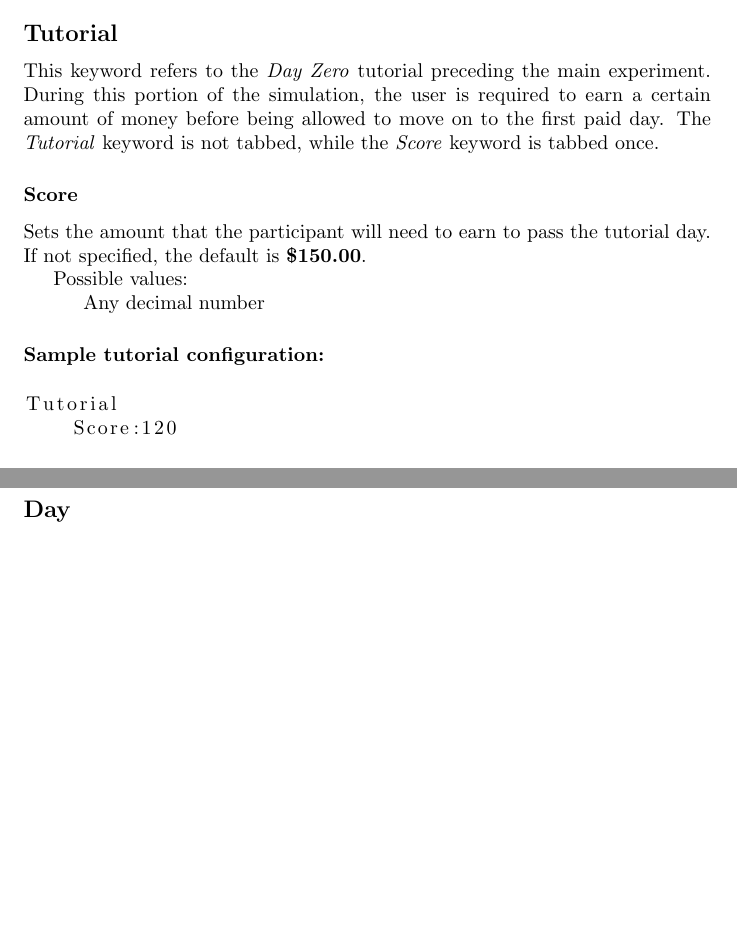
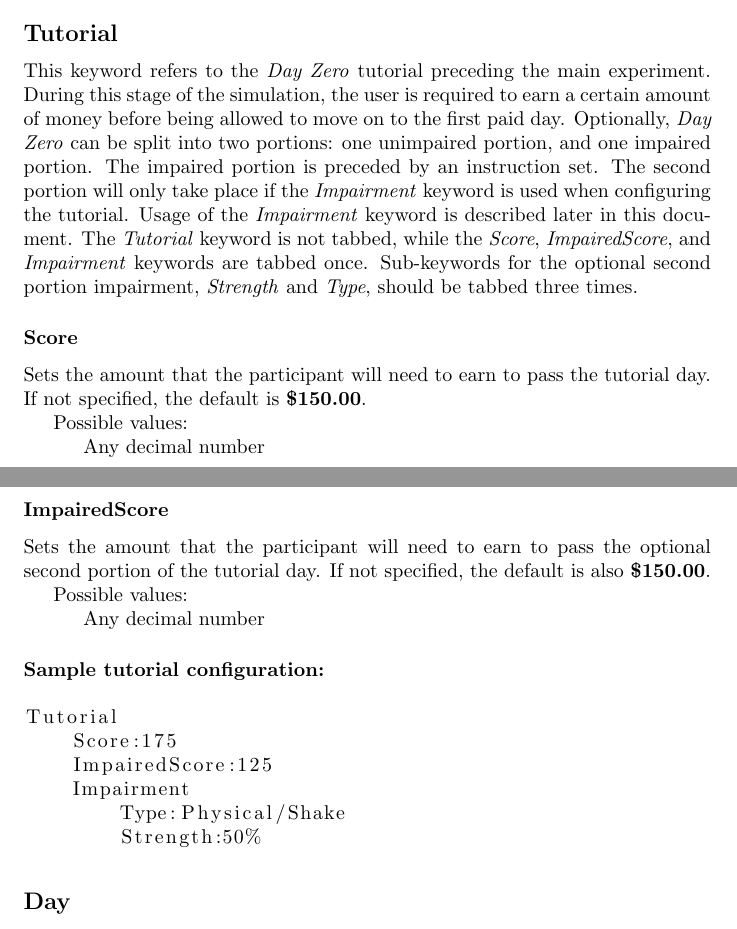
Before and after one commit to nolanslade/zp18, a LaTeX document (Documentation/userManual.tex): two parts of pages 2 and 3 of 5, joined at a grey line, cut so that both start at the same text, the shorter picture padded with empty space. Compiled offline with pdfLaTeX.

Commit message:
Update manual for day 0 part 2

```diff
--- a/Documentation/userManual.tex
+++ b/Documentation/userManual.tex
@@ -52,19 +52,27 @@ Simulation
 \end{lstlisting}
 
 \subsection*{Tutorial}
-This keyword refers to the \textit{Day Zero} tutorial preceding the main experiment. During this portion of the simulation, the user is required to earn a certain amount of money before being allowed to move on to the first paid day. The \textit{Tutorial} keyword is not tabbed, while the \textit{Score} keyword is tabbed once.
+This keyword refers to the \textit{Day Zero} tutorial preceding the main experiment. During this stage of the simulation, the user is required to earn a certain amount of money before being allowed to move on to the first paid day. Optionally, \textit{Day Zero} can be split into two portions: one unimpaired portion, and one impaired portion. The impaired portion is preceded by an instruction set. The second portion will only take place if the \textit{Impairment} keyword is used when configuring the tutorial. Usage of the \textit{Impairment} keyword is described later in this document. The \textit{Tutorial} keyword is not tabbed, while the \textit{Score}, \textit{ImpairedScore}, and \textit{Impairment} keywords are tabbed once. Sub-keywords for the optional second portion impairment, \textit{Strength} and \textit{Type}, should be tabbed three times.
 
 \subsubsection*{Score} Sets the amount that the participant will need to earn to pass the tutorial day. If not specified, the default is \textbf{\$150.00}. \newline
+\indent Possible values: \newline
+\indent\indent Any decimal number
+
+\pagebreak\subsubsection*{ImpairedScore} Sets the amount that the participant will need to earn to pass the optional second portion of the tutorial day. If not specified, the default is also \textbf{\$150.00}. \newline
 \indent Possible values: \newline
 \indent\indent Any decimal number
 
 \subsubsection*{Sample tutorial configuration:}
 \begin{lstlisting}
 Tutorial
-    Score:120
+    Score:175
+    ImpairedScore:125
+    Impairment
+        Type:Physical/Shake
+        Strength:50%
 \end{lstlisting}
 
-\pagebreak\subsection*{Day}
+\subsection*{Day}
 Signifies a new day to be included in the experiment. Each day may include the following sub-keywords: \textit{Duration}, \textit{Impairment}, and \textit{Treatment}. The \textit{Day} keyword is not tabbed, and each associated sub-keyword is tabbed once.
 
 \subsubsection*{Duration}
```
Also changed, not shown: Documentation/Configuration_Manual_Water_Sim.pdf.
